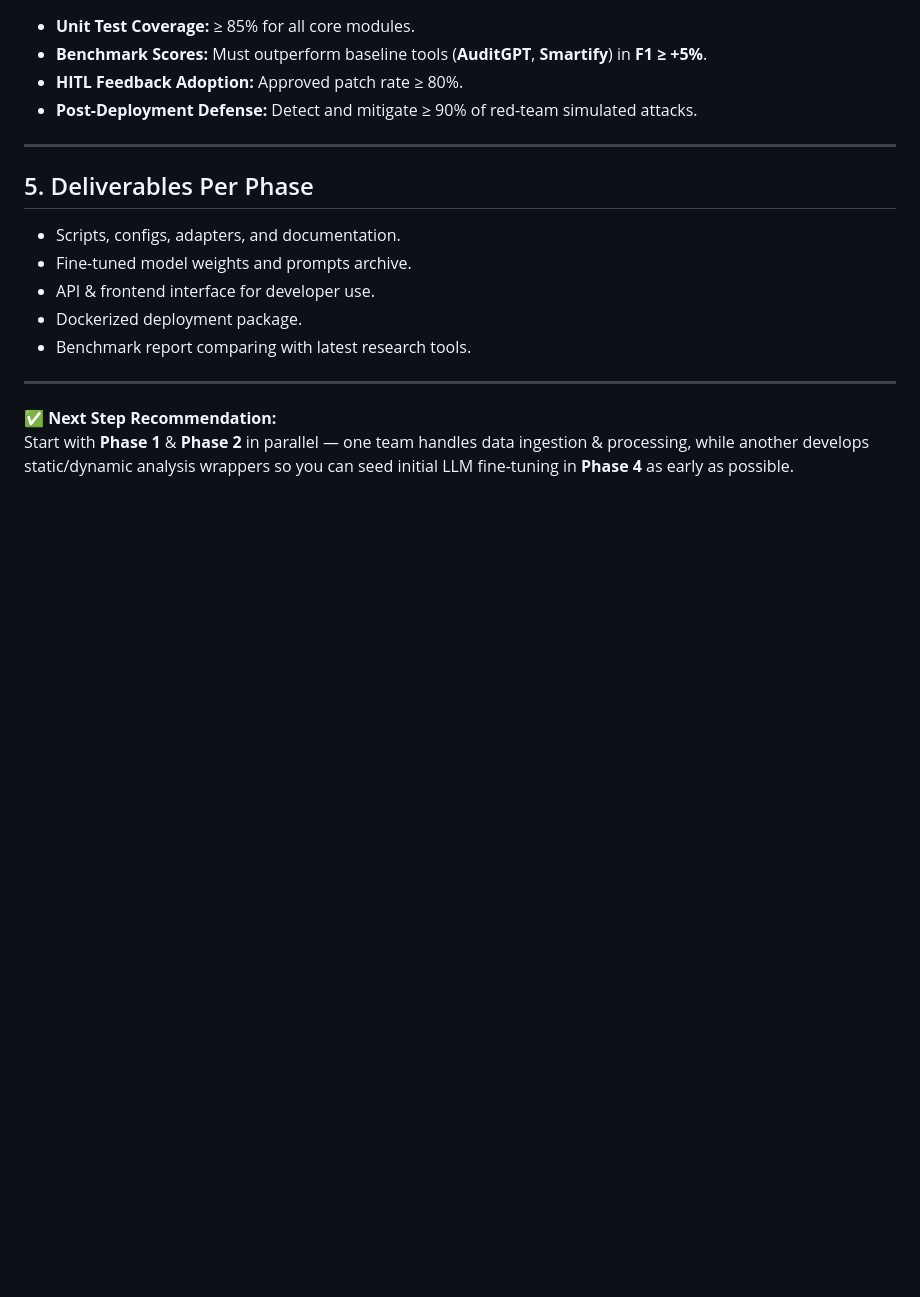
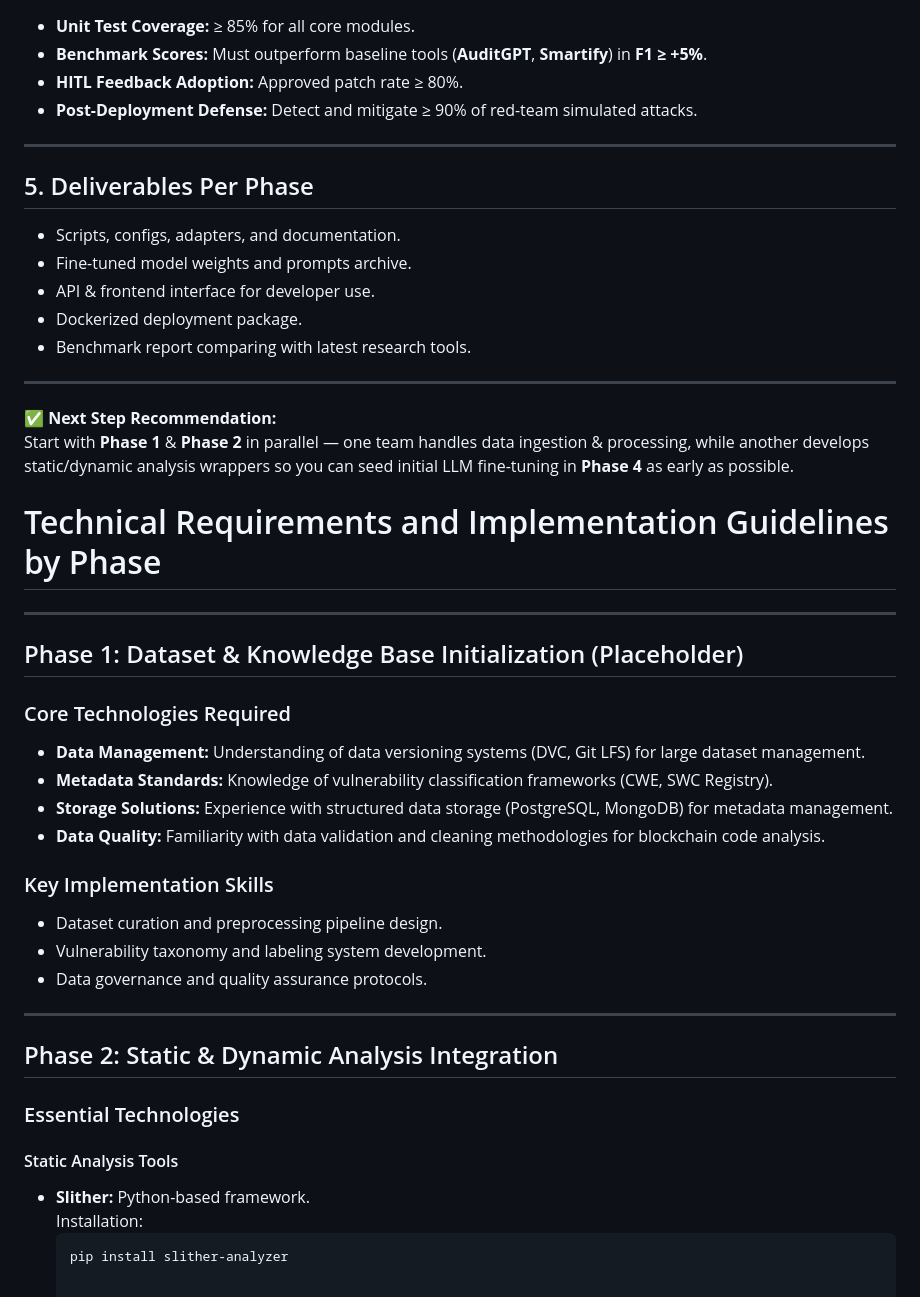
Before and after one commit to diego-noah/agent, a Markdown page: Paper/research/Workflow.md, the part around one of its changes. Rendered like a GitHub page; blank space fills up the shorter version.

````diff
--- a/Paper/research/Workflow.md
+++ b/Paper/research/Workflow.md
@@ -189,3 +213,33 @@ The workflow applies to all engineering teams involved in:
 
 ✅ **Next Step Recommendation:**
 Start with **Phase 1** & **Phase 2** in parallel — one team handles data ingestion & processing, while another develops static/dynamic analysis wrappers so you can seed initial LLM fine-tuning in **Phase 4** as early as possible.
+
+
+# Technical Requirements and Implementation Guidelines by Phase
+
+---
+
+## Phase 1: Dataset & Knowledge Base Initialization (Placeholder)
+
+### Core Technologies Required
+- **Data Management:** Understanding of data versioning systems (DVC, Git LFS) for large dataset management.
+- **Metadata Standards:** Knowledge of vulnerability classification frameworks (CWE, SWC Registry).
+- **Storage Solutions:** Experience with structured data storage (PostgreSQL, MongoDB) for metadata management.
+- **Data Quality:** Familiarity with data validation and cleaning methodologies for blockchain code analysis.
+
+### Key Implementation Skills
+- Dataset curation and preprocessing pipeline design.
+- Vulnerability taxonomy and labeling system development.
+- Data governance and quality assurance protocols.
+
+---
+
+## Phase 2: Static & Dynamic Analysis Integration
+
+### Essential Technologies
+
+#### Static Analysis Tools
+- **Slither:** Python-based framework.
+  Installation:
+  ```bash
+  pip install slither-analyzer
````
Also changed, not shown: other parts of Paper/research/Workflow.md (+41 -17 lines).
